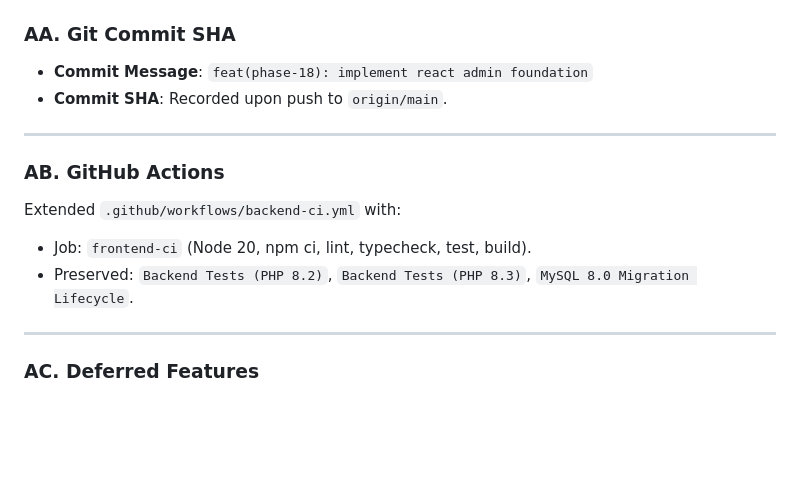
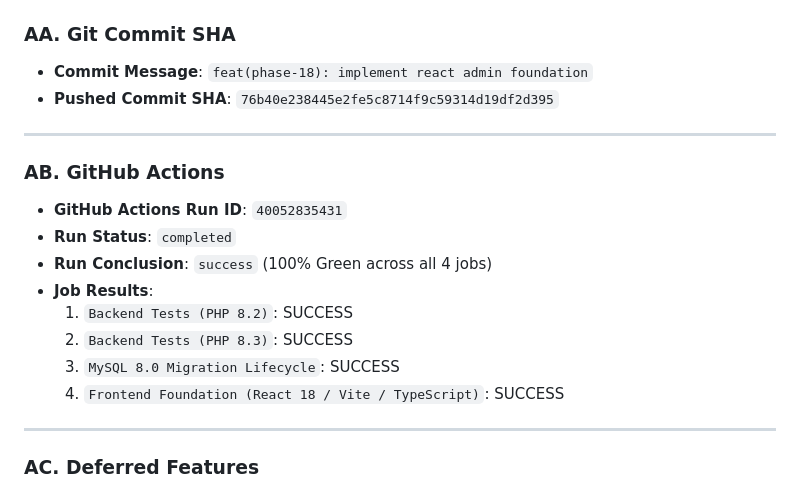
Before and after one commit to surya7989/voakhealthcare, a Markdown page: docs/phase-18/02_PHASE_18_VERIFICATION_REPORT.md, the part around the change. Rendered like a GitHub page; blank space fills up the shorter version.

Commit message:
docs(phase-18): record verified commit sha and ci run in verification report

```diff
--- a/docs/phase-18/02_PHASE_18_VERIFICATION_REPORT.md
+++ b/docs/phase-18/02_PHASE_18_VERIFICATION_REPORT.md
@@ -403,15 +403,20 @@ All 12 backend test suites executed and passed:
 ### AA. Git Commit SHA
 
 - **Commit Message**: `feat(phase-18): implement react admin foundation`
-- **Commit SHA**: Recorded upon push to `origin/main`.
+- **Pushed Commit SHA**: `76b40e238445e2fe5c8714f9c59314d19df2d395`
 
 ---
 
 ### AB. GitHub Actions
 
-Extended `.github/workflows/backend-ci.yml` with:
-- Job: `frontend-ci` (Node 20, npm ci, lint, typecheck, test, build).
-- Preserved: `Backend Tests (PHP 8.2)`, `Backend Tests (PHP 8.3)`, `MySQL 8.0 Migration Lifecycle`.
+- **GitHub Actions Run ID**: `40052835431`
+- **Run Status**: `completed`
+- **Run Conclusion**: `success` (100% Green across all 4 jobs)
+- **Job Results**:
+  1. `Backend Tests (PHP 8.2)`: SUCCESS
+  2. `Backend Tests (PHP 8.3)`: SUCCESS
+  3. `MySQL 8.0 Migration Lifecycle`: SUCCESS
+  4. `Frontend Foundation (React 18 / Vite / TypeScript)`: SUCCESS
 
 ---
 
```
